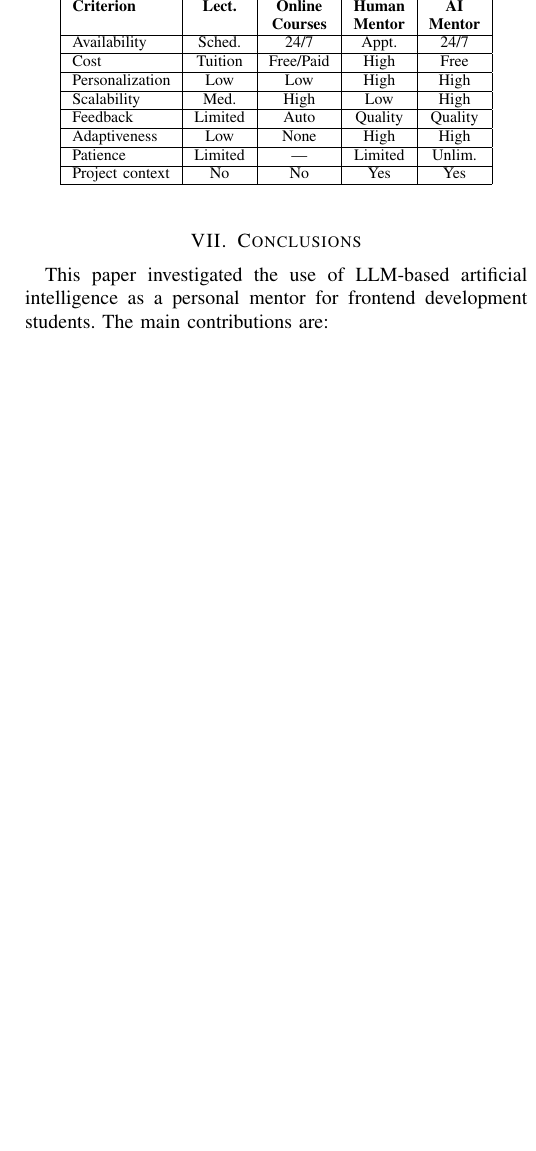
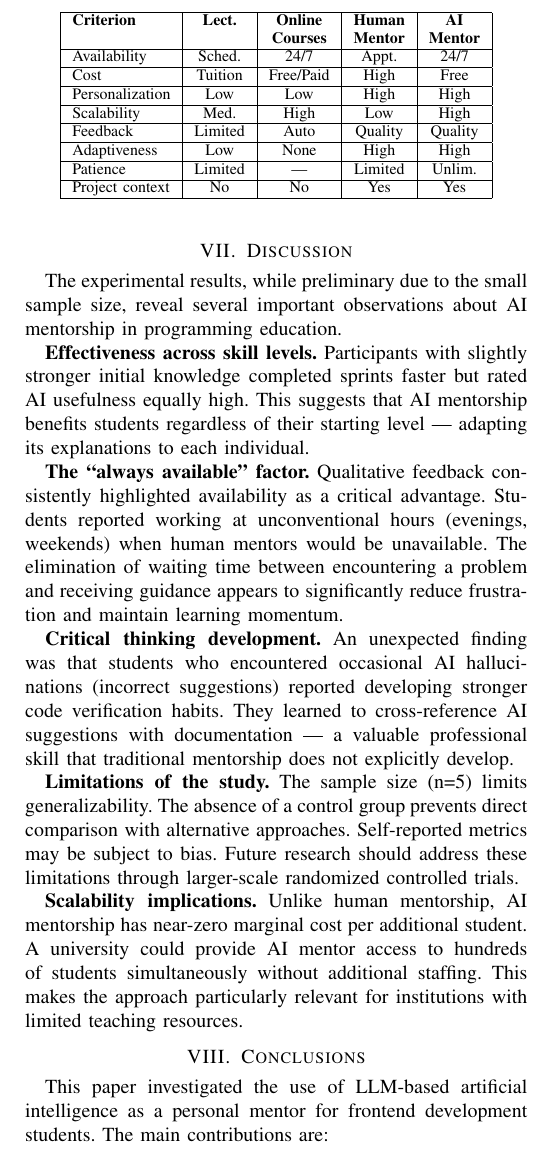
Before and after one commit to Nikita0503/articles_2026, a LaTeX paper (ai-mentor-frontend/csit-2026-ieee/main.tex): part of one column of page 4 of 4, cut so that both start at the same text, the shorter picture padded with empty space. Compiled offline with pdfLaTeX.

Commit message:
docs(csit-2026-ieee): add discussion section with findings and limitations
- Add Discussion section analyzing experimental results and observations
- Document effectiveness across different skill levels and adaptation capabilities
- Highlight availability as critical advantage for student learning momentum
- Discuss unexpected finding about critical thinking development from AI hallucinations
- Include study limitations (small sample size, lack of control group, self-reported metrics)
- Address scalability implications and cost-effectiveness of AI mentorship approach
- Update csit-2026-ieee.zip archive with latest paper changes

```diff
--- a/ai-mentor-frontend/csit-2026-ieee/main.tex
+++ b/ai-mentor-frontend/csit-2026-ieee/main.tex
@@ -247,6 +247,20 @@ Project context & No & No & Yes & Yes \\
 
 The comparison demonstrates that AI mentorship combines the key advantages of human mentorship (personalization, high-quality feedback, project context) with the advantages of digital platforms (scalability, availability, zero cost).
 
+\section{Discussion}
+
+The experimental results, while preliminary due to the small sample size, reveal several important observations about AI mentorship in programming education.
+
+\textbf{Effectiveness across skill levels.} Participants with slightly stronger initial knowledge completed sprints faster but rated AI usefulness equally high. This suggests that AI mentorship benefits students regardless of their starting level --- adapting its explanations to each individual.
+
+\textbf{The ``always available'' factor.} Qualitative feedback consistently highlighted availability as a critical advantage. Students reported working at unconventional hours (evenings, weekends) when human mentors would be unavailable. The elimination of waiting time between encountering a problem and receiving guidance appears to significantly reduce frustration and maintain learning momentum.
+
+\textbf{Critical thinking development.} An unexpected finding was that students who encountered occasional AI hallucinations (incorrect suggestions) reported developing stronger code verification habits. They learned to cross-reference AI suggestions with documentation --- a valuable professional skill that traditional mentorship does not explicitly develop.
+
+\textbf{Limitations of the study.} The sample size (n=5) limits generalizability. The absence of a control group prevents direct comparison with alternative approaches. Self-reported metrics may be subject to bias. Future research should address these limitations through larger-scale randomized controlled trials.
+
+\textbf{Scalability implications.} Unlike human mentorship, AI mentorship has near-zero marginal cost per additional student. A university could provide AI mentor access to hundreds of students simultaneously without additional staffing. This makes the approach particularly relevant for institutions with limited teaching resources.
+
 \section{Conclusions}
 
 This paper investigated the use of LLM-based artificial intelligence as a personal mentor for frontend development students. The main contributions are:
```
Also changed, not shown: 1 other file.
